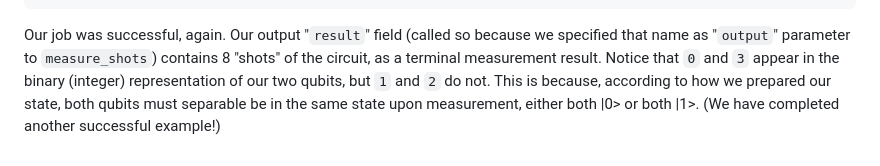
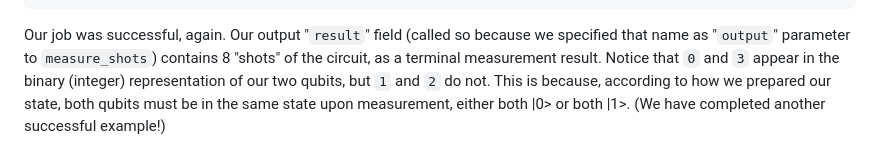
Before and after one commit to vm6502q/qrack.net, a Markdown page: api/EXAMPLES.md, the part around the change. GitHub-like rendering.

````diff
--- a/api/EXAMPLES.md
+++ b/api/EXAMPLES.md
@@ -118,4 +118,4 @@ Sometime later, we check on the job status and output:
 }
 ```
 
-Our job was successful, again. Our output "`result`" field (called so because we specified that name as "`output`" parameter to `measure_shots`) contains 8 "shots" of the circuit, as a terminal measurement result. Notice that `0` and `3` appear in the binary (integer) representation of our two qubits, but `1` and `2` do not. This is because, according to how we prepared our state, both qubits must separable be in the same state upon measurement, either both |0> or both |1>. (We have completed another successful example!)
+Our job was successful, again. Our output "`result`" field (called so because we specified that name as "`output`" parameter to `measure_shots`) contains 8 "shots" of the circuit, as a terminal measurement result. Notice that `0` and `3` appear in the binary (integer) representation of our two qubits, but `1` and `2` do not. This is because, according to how we prepared our state, both qubits must be in the same state upon measurement, either both |0> or both |1>. (We have completed another successful example!)
````
